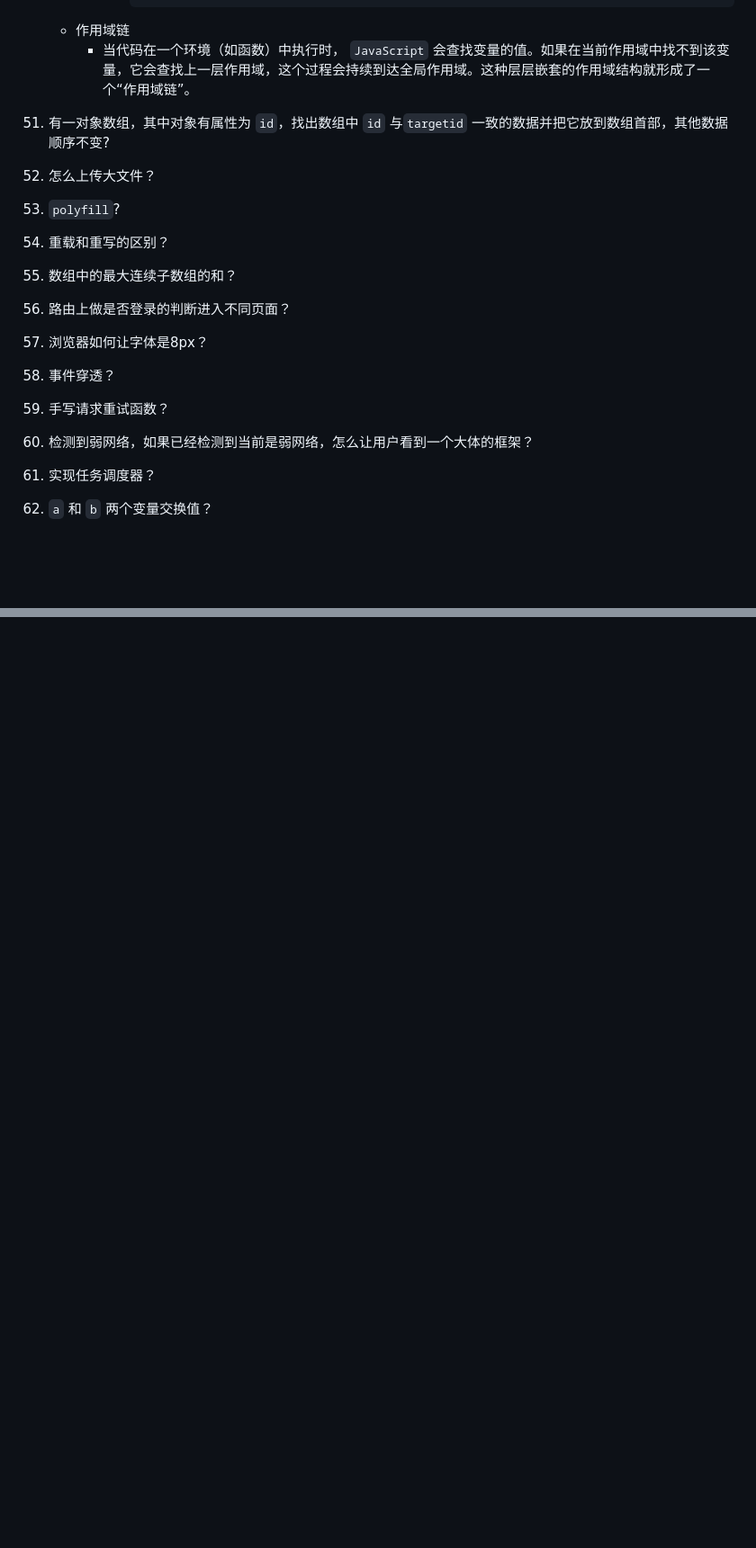
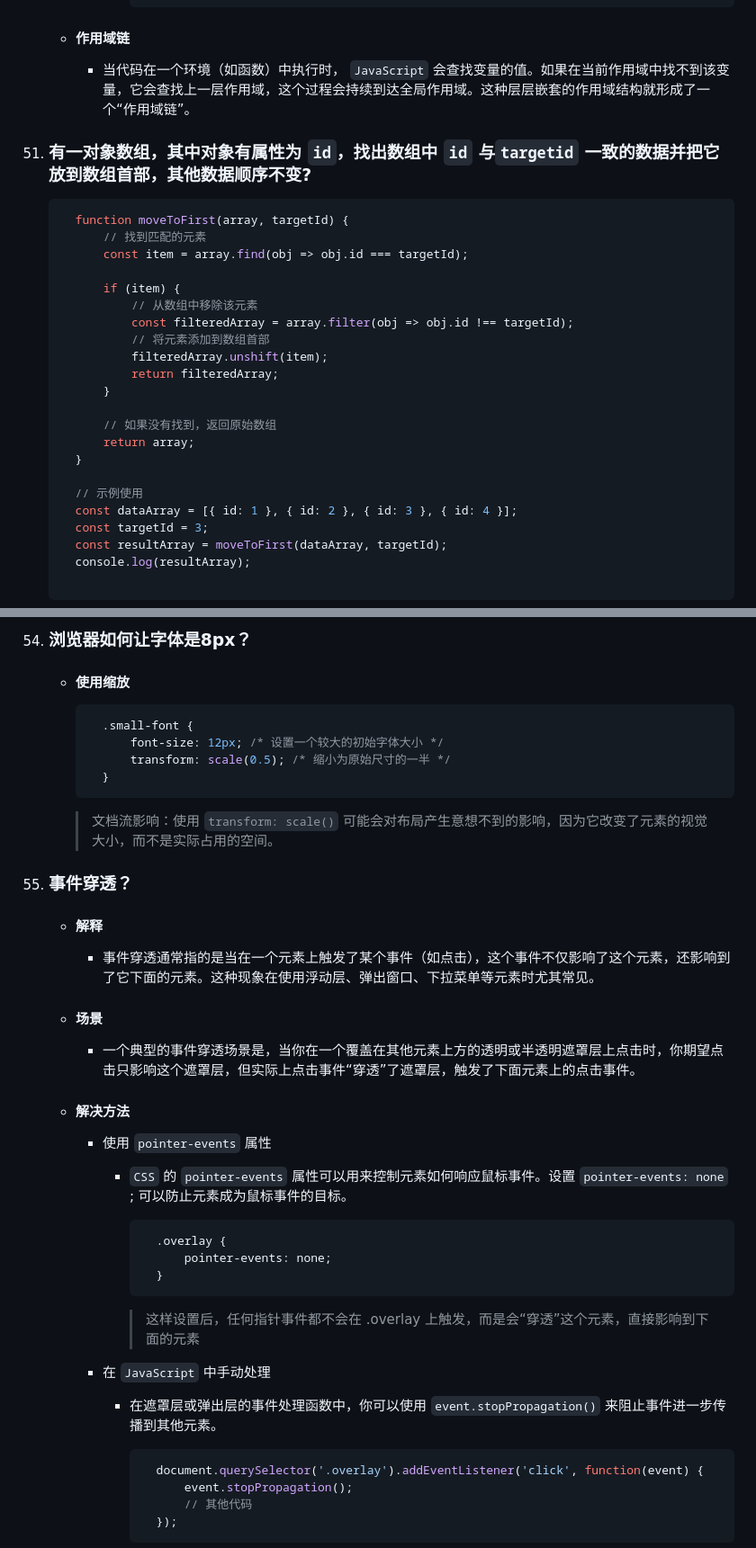
Before and after one commit to no5no6/Cheese, a Markdown page: Vue/面试.md, 2 parts joined by grey strips. Shown: that part at 90% size. Rendered like a GitHub page; blank space fills up the shorter version.

````diff
--- a/Vue/面试.md
+++ b/Vue/面试.md
@@ -1930,20 +1930,35 @@
             // Prints 42
             log();
           ```
-    + 作用域链
+    + #### 作用域链
       - 当代码在一个环境（如函数）中执行时， `JavaScript` 会查找变量的值。如果在当前作用域中找不到该变量，它会查找上一层作用域，这个过程会持续到达全局作用域。这种层层嵌套的作用域结构就形成了一个“作用域链”。
 
 
 
-67. 有一对象数组，其中对象有属性为 `id`，找出数组中 `id` 与`targetid` 一致的数据并把它放到数组首部，其他数据顺序不变?
-68. 怎么上传大文件？
-69. `polyfill`?
-70. 重载和重写的区别？
-71. 数组中的最大连续子数组的和？
-72. 路由上做是否登录的判断进入不同页面？
-73. 浏览器如何让字体是8px？
-74. 事件穿透？
-75. 手写请求重试函数？
-76. 检测到弱网络，如果已经检测到当前是弱网络，怎么让用户看到一个大体的框架？
-77. 实现任务调度器？
-78. `a` 和 `b` 两个变量交换值？
+51. ### 有一对象数组，其中对象有属性为 `id`，找出数组中 `id` 与`targetid` 一致的数据并把它放到数组首部，其他数据顺序不变?
+    ```javascript
+      function moveToFirst(array, targetId) {
+          // 找到匹配的元素
+          const item = array.find(obj => obj.id === targetId);
+
+          if (item) {
+              // 从数组中移除该元素
+              const filteredArray = array.filter(obj => obj.id !== targetId);
+              // 将元素添加到数组首部
+              filteredArray.unshift(item);
+              return filteredArray;
+          }
+
+          // 如果没有找到，返回原始数组
+          return array;
+      }
+
+      // 示例使用
+      const dataArray = [{ id: 1 }, { id: 2 }, { id: 3 }, { id: 4 }];
+      const targetId = 3;
+      const resultArray = moveToFirst(dataArray, targetId);
+      console.log(resultArray);
+
+    ```
+
+
@@ -1949,0 +2029,39 @@
+54. ### 浏览器如何让字体是8px？
+    + #### 使用缩放
+
+      ```javascript
+        .small-font {
+            font-size: 12px; /* 设置一个较大的初始字体大小 */
+            transform: scale(0.5); /* 缩小为原始尺寸的一半 */
+        }
+      ```
+      > 文档流影响：使用 `transform: scale()` 可能会对布局产生意想不到的影响，因为它改变了元素的视觉大小，而不是实际占用的空间。
+
+
+55. ### 事件穿透？
+    + #### 解释
+      - 事件穿透通常指的是当在一个元素上触发了某个事件（如点击），这个事件不仅影响了这个元素，还影响到了它下面的元素。这种现象在使用浮动层、弹出窗口、下拉菜单等元素时尤其常见。
+    + #### 场景
+      - 一个典型的事件穿透场景是，当你在一个覆盖在其他元素上方的透明或半透明遮罩层上点击时，你期望点击只影响这个遮罩层，但实际上点击事件“穿透”了遮罩层，触发了下面元素上的点击事件。
+    + #### 解决方法
+      - 使用 `pointer-events` 属性
+        + `CSS` 的 `pointer-events` 属性可以用来控制元素如何响应鼠标事件。设置 `pointer-events: none` ; 可以防止元素成为鼠标事件的目标。
+
+          ```css
+            .overlay {
+                pointer-events: none;
+            }
+          ```
+          > 这样设置后，任何指针事件都不会在 .overlay 上触发，而是会“穿透”这个元素，直接影响到下面的元素
+      - 在 `JavaScript` 中手动处理
+        + 在遮罩层或弹出层的事件处理函数中，你可以使用 `event.stopPropagation()` 来阻止事件进一步传播到其他元素。
+
+          ```javascript
+            document.querySelector('.overlay').addEventListener('click', function(event) {
+                event.stopPropagation();
+                // 其他代码
+            });
+          ```
+
+
+
````
Also changed, not shown: other parts of Vue/面试.md (+97 -1 lines).
